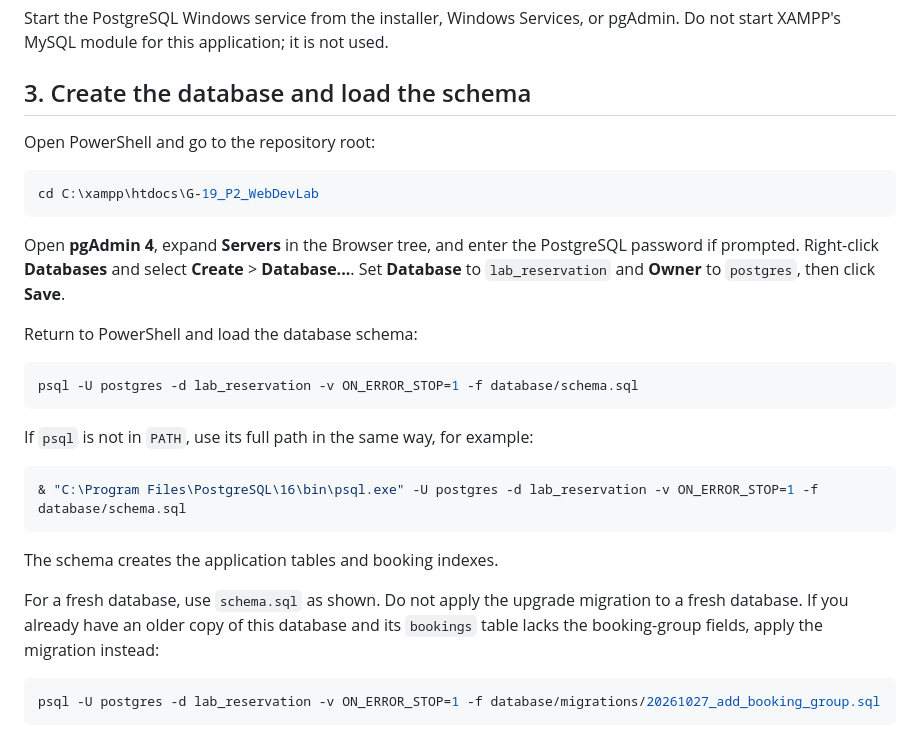
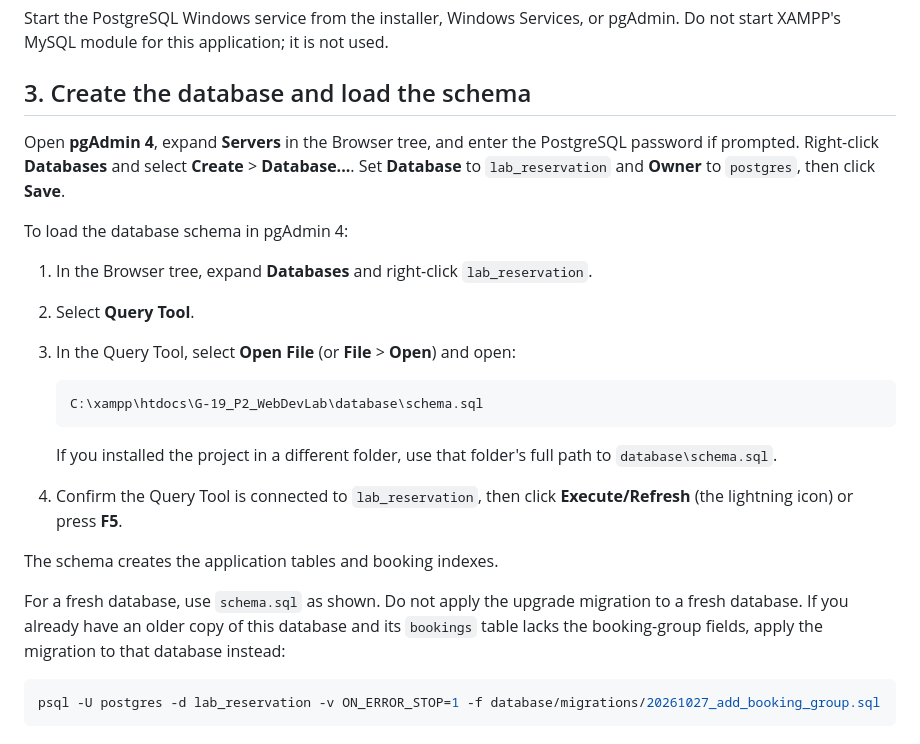
Before and after one commit to SouL29092005/G-19_P2_WebDevLab, a Markdown page: README.md, the part around the change. Rendered like a GitHub page.

````diff
--- a/README.md
+++ b/README.md
@@ -54,29 +54,24 @@ Start the PostgreSQL Windows service from the installer, Windows Services, or pg
 
 ## 3. Create the database and load the schema
 
-Open PowerShell and go to the repository root:
-
-```powershell
-cd C:\xampp\htdocs\G-19_P2_WebDevLab
-```
-
 Open **pgAdmin 4**, expand **Servers** in the Browser tree, and enter the PostgreSQL password if prompted. Right-click **Databases** and select **Create** > **Database...**. Set **Database** to `lab_reservation` and **Owner** to `postgres`, then click **Save**.
 
-Return to PowerShell and load the database schema:
+To load the database schema in pgAdmin 4:
 
-```powershell
-psql -U postgres -d lab_reservation -v ON_ERROR_STOP=1 -f database/schema.sql
-```
+1. In the Browser tree, expand **Databases** and right-click `lab_reservation`.
+2. Select **Query Tool**.
+3. In the Query Tool, select **Open File** (or **File** > **Open**) and open:
 
-If `psql` is not in `PATH`, use its full path in the same way, for example:
+   ```text
+   C:\xampp\htdocs\G-19_P2_WebDevLab\database\schema.sql
+   ```
 
-```powershell
-& "C:\Program Files\PostgreSQL\16\bin\psql.exe" -U postgres -d lab_reservation -v ON_ERROR_STOP=1 -f database/schema.sql
-```
+   If you installed the project in a different folder, use that folder's full path to `database\schema.sql`.
+4. Confirm the Query Tool is connected to `lab_reservation`, then click **Execute/Refresh** (the lightning icon) or press **F5**.
 
 The schema creates the application tables and booking indexes.
 
-For a fresh database, use `schema.sql` as shown. Do not apply the upgrade migration to a fresh database. If you already have an older copy of this database and its `bookings` table lacks the booking-group fields, apply the migration instead:
+For a fresh database, use `schema.sql` as shown. Do not apply the upgrade migration to a fresh database. If you already have an older copy of this database and its `bookings` table lacks the booking-group fields, apply the migration to that database instead:
 
 ```powershell
 psql -U postgres -d lab_reservation -v ON_ERROR_STOP=1 -f database/migrations/20261027_add_booking_group.sql
````
